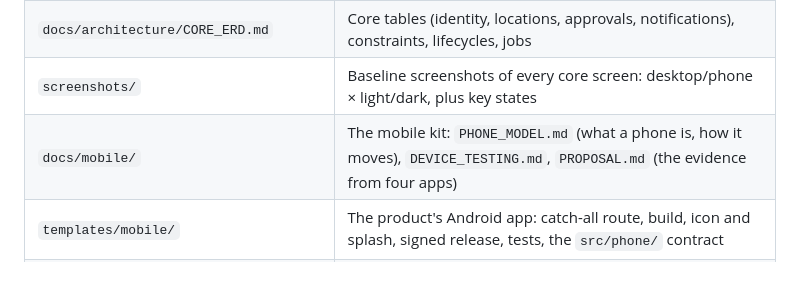
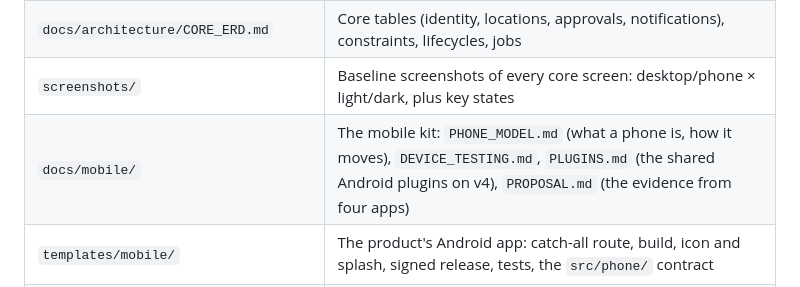
Before and after one commit to joelnjoshkibona/platform-shell-kit, a Markdown page: README.md, the part around the change. GitHub-like rendering.

```diff
--- a/README.md
+++ b/README.md
@@ -17,7 +17,7 @@ A new product **starts from this kit and adds only its own modules.** It never r
 | `docs/SCREENS.core.md` | The core screens, their routes, permissions and screenshots |
 | `docs/architecture/CORE_ERD.md` | Core tables (identity, locations, approvals, notifications), constraints, lifecycles, jobs |
 | `screenshots/` | Baseline screenshots of every core screen: desktop/phone × light/dark, plus key states |
-| `docs/mobile/` | The mobile kit: `PHONE_MODEL.md` (what a phone is, how it moves), `DEVICE_TESTING.md`, `PROPOSAL.md` (the evidence from four apps) |
+| `docs/mobile/` | The mobile kit: `PHONE_MODEL.md` (what a phone is, how it moves), `DEVICE_TESTING.md`, `PLUGINS.md` (the shared Android plugins on v4), `PROPOSAL.md` (the evidence from four apps) |
 | `templates/mobile/` | The product's Android app: catch-all route, build, icon and splash, signed release, tests, the `src/phone/` contract |
 | `templates/` | CLAUDE.md, BUILD_PLAN.md, HANDOFF_PROMPT.md, PRODUCT.md, SCREENS.md for a product's repo, with `{{PRODUCT_NAME}}` placeholders |
 | `tools/prototype-shots/` | Regenerates screenshots; builds a side-by-side compare page against a real app |
```
Also changed, not shown: docs/mobile/PLUGINS.md (added, +20 -0 lines).
